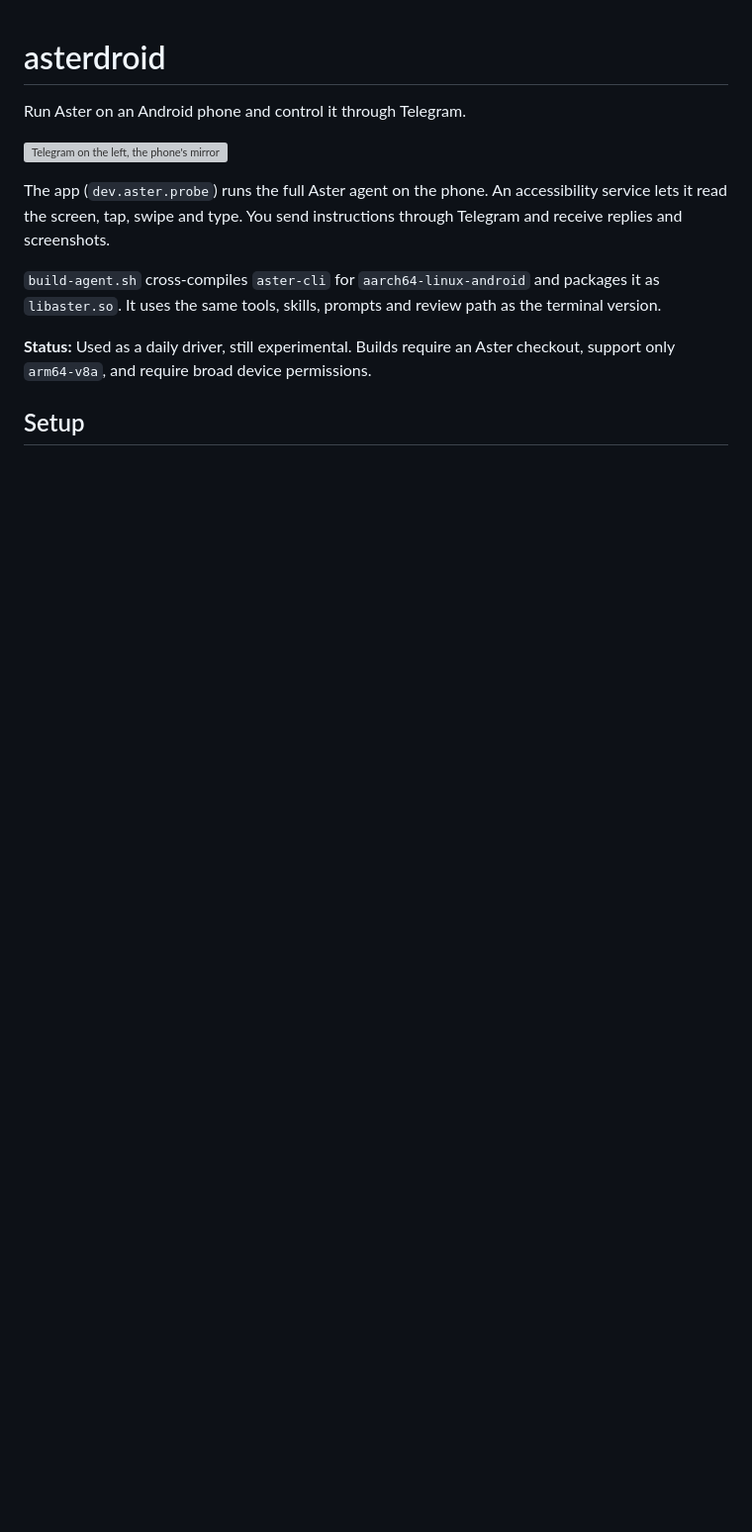
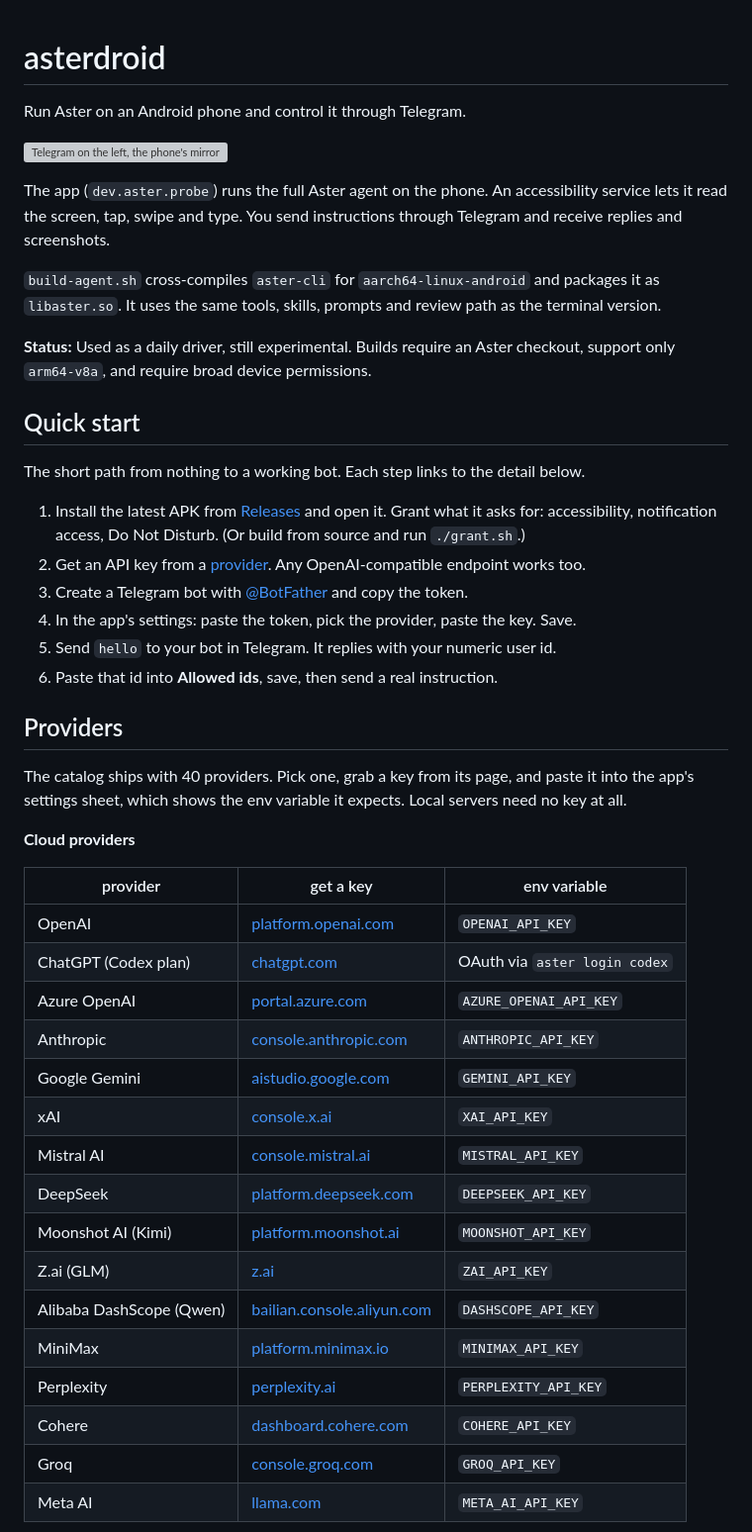
Before and after one commit to Zfinix/asterdroid, a Markdown page: README.md, the part around one of its changes. Shown at 99% size. Rendered like a GitHub page; blank space fills up the shorter version; grey boxes are pictures that could not be loaded.

```diff
--- a/README.md
+++ b/README.md
@@ -10,4 +10,39 @@ The app (`dev.aster.probe`) runs the full Aster agent on the phone. An accessibi
 
 **Status:** Used as a daily driver, still experimental. Builds require an Aster checkout, support only `arm64-v8a`, and require broad device permissions.
 
-## Setup
+## Quick start
+
+The short path from nothing to a working bot. Each step links to the detail below.
+
+1. Install the latest APK from [Releases](https://github.com/Zfinix/asterdroid/releases) and open it. Grant what it asks for: accessibility, notification access, Do Not Disturb. (Or build from source and run `./grant.sh`.)
+2. Get an API key from a [provider](#providers). Any OpenAI-compatible endpoint works too.
+3. Create a Telegram bot with [@BotFather](https://t.me/BotFather) and copy the token.
+4. In the app's settings: paste the token, pick the provider, paste the key. Save.
+5. Send `hello` to your bot in Telegram. It replies with your numeric user id.
+6. Paste that id into **Allowed ids**, save, then send a real instruction.
+
+## Providers
+
+The catalog ships with 40 providers. Pick one, grab a key from its page, and paste it into the app's settings sheet, which shows the env variable it expects. Local servers need no key at all.
+
+**Cloud providers**
+
+| provider | get a key | env variable |
+| --- | --- | --- |
+| OpenAI | [platform.openai.com](https://platform.openai.com/api-keys) | `OPENAI_API_KEY` |
+| ChatGPT (Codex plan) | [chatgpt.com](https://chatgpt.com) | OAuth via `aster login codex` |
+| Azure OpenAI | [portal.azure.com](https://portal.azure.com) | `AZURE_OPENAI_API_KEY` |
+| Anthropic | [console.anthropic.com](https://console.anthropic.com/settings/keys) | `ANTHROPIC_API_KEY` |
+| Google Gemini | [aistudio.google.com](https://aistudio.google.com/apikey) | `GEMINI_API_KEY` |
+| xAI | [console.x.ai](https://console.x.ai) | `XAI_API_KEY` |
+| Mistral AI | [console.mistral.ai](https://console.mistral.ai/api-keys) | `MISTRAL_API_KEY` |
+| DeepSeek | [platform.deepseek.com](https://platform.deepseek.com/api_keys) | `DEEPSEEK_API_KEY` |
+| Moonshot AI (Kimi) | [platform.moonshot.ai](https://platform.moonshot.ai/console/api-keys) | `MOONSHOT_API_KEY` |
+| Z.ai (GLM) | [z.ai](https://z.ai) | `ZAI_API_KEY` |
+| Alibaba DashScope (Qwen) | [bailian.console.aliyun.com](https://bailian.console.aliyun.com) | `DASHSCOPE_API_KEY` |
+| MiniMax | [platform.minimax.io](https://platform.minimax.io) | `MINIMAX_API_KEY` |
+| Perplexity | [perplexity.ai](https://www.perplexity.ai/settings/api) | `PERPLEXITY_API_KEY` |
+| Cohere | [dashboard.cohere.com](https://dashboard.cohere.com/api-keys) | `COHERE_API_KEY` |
+| Groq | [console.groq.com](https://console.groq.com/keys) | `GROQ_API_KEY` |
+| Meta AI | [llama.com](https://llama.com) | `META_AI_API_KEY` |
+
```
Also changed, not shown: other parts of README.md (+37 -0 lines), docs/release-notes/v0.1.0.md (+9 -1 lines).
